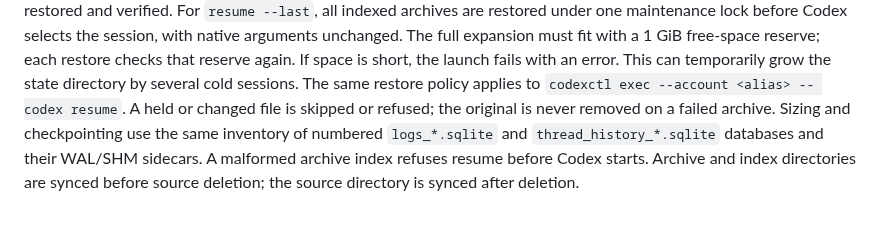
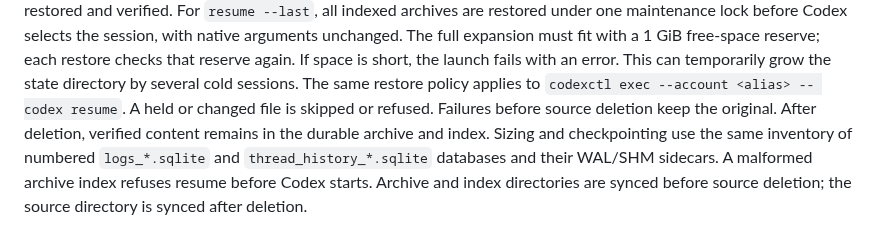
Before and after one commit to Sawmills/codexctl, a Markdown page: README.md, the part around the change. Drawn GitHub-style.

Commit message:
docs(state): explain durable recovery after deletion (FLT-505)

```diff
--- a/README.md
+++ b/README.md
@@ -251,7 +251,8 @@ Codex selects the session, with native arguments unchanged. The full expansion m
 with a 1 GiB free-space reserve; each restore checks that reserve again. If space is short,
 the launch fails with an error. This can temporarily grow the state directory by several
 cold sessions. The same restore policy applies to `codexctl exec --account <alias> -- codex resume`.
-A held or changed file is skipped or refused; the original is never removed on a failed archive.
+A held or changed file is skipped or refused. Failures before source deletion keep
+the original. After deletion, verified content remains in the durable archive and index.
 Sizing and checkpointing use the same inventory of numbered `logs_*.sqlite` and
 `thread_history_*.sqlite` databases and their WAL/SHM sidecars. A malformed archive
 index refuses resume before Codex starts. Archive and index directories are synced
```
